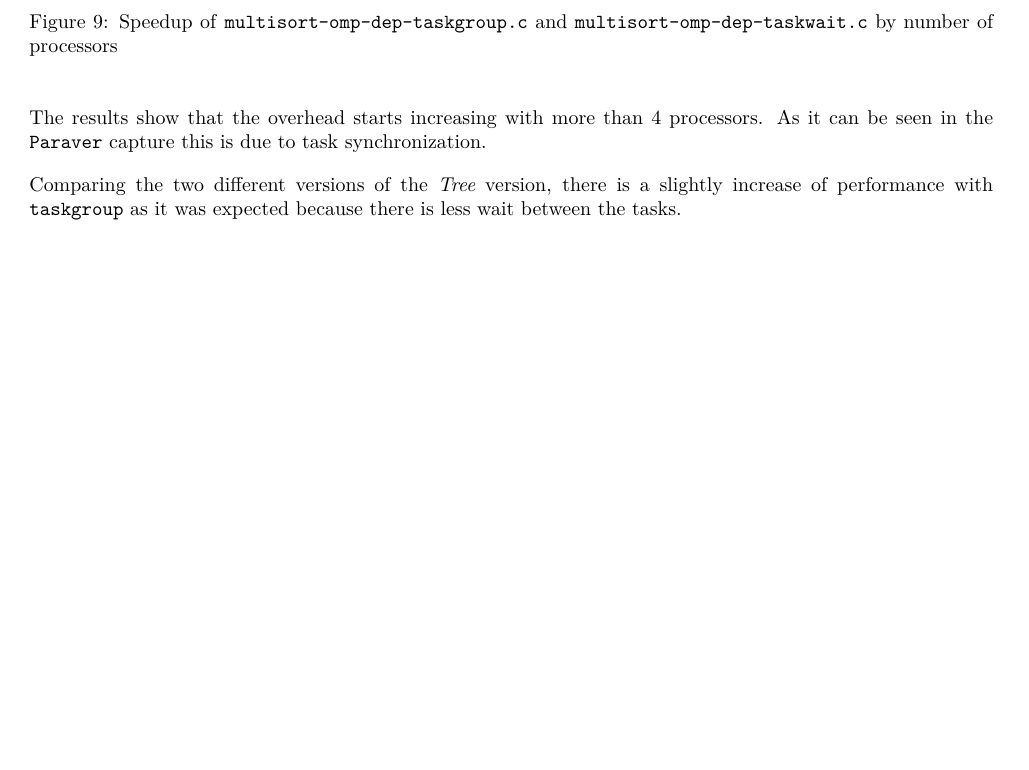
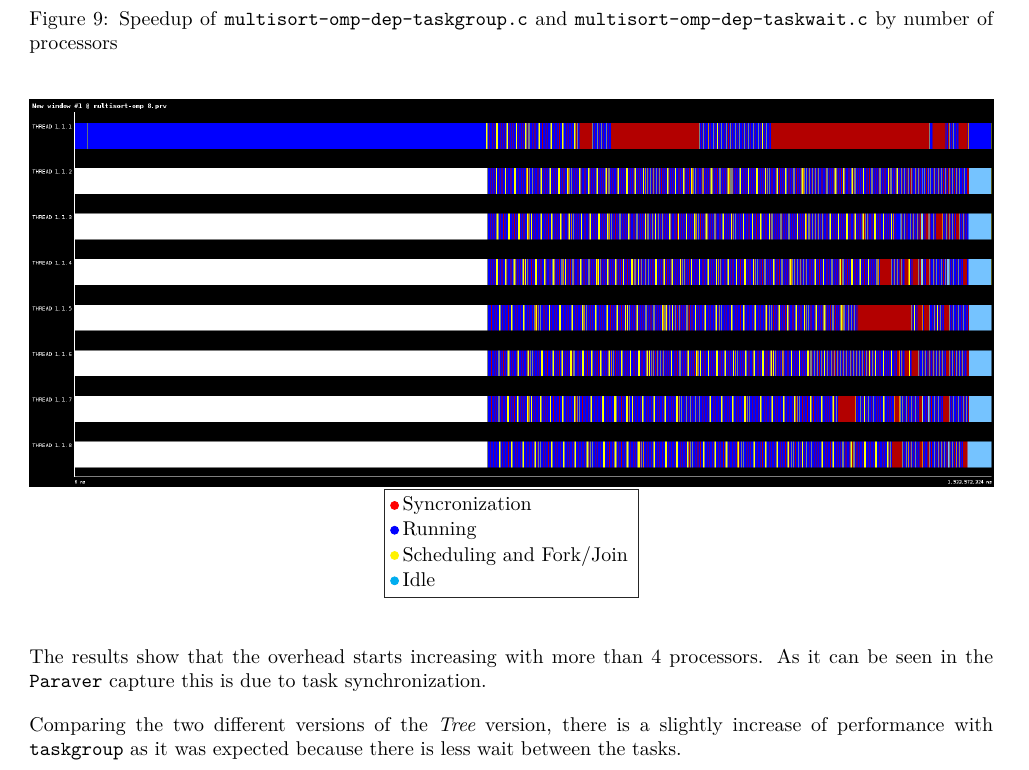
Before and after one commit to jmigual/FIB-PAR, a LaTeX document (lab4/lab4.tex): part of page 8 of 8 before the commit and part of page 8 of 9 after it, cut so that both start at the same text, the shorter picture padded with empty space. Compiled offline with XeLaTeX.

Commit message:
Finished report 4

```diff
--- a/lab4/lab4.tex
+++ b/lab4/lab4.tex
@@ -9,8 +9,12 @@
 \usepackage{listings}					% Code highlighting
 \usepackage[hidelinks]{hyperref}		% Hyper links
 \usepackage{graphicx}					% To include images
+\usepackage{tikz}						% To draw images
+\usepackage{pgfplots}					% To draw graphs
+\usepackage[dvipsnames]{xcolor	}
 
 \pgfplotsset{compat=1.13}
+\usetikzlibrary{positioning}
 
 \setlength{\parindent}{0pt}
 \setlength{\parskip}{1em}
@@ -498,6 +502,27 @@ void multisort(long n, T data[n], T tmp[n]) {
         \label{fig:dep}
     \end{figure}
 
+    \begin{figure}[H]
+    	\centering
+    	\includegraphics[width=\textwidth]{images/multisort-omp-paraver.png}
+    	\begin{tikzpicture}
+    		 \begin{axis}[
+		    		 hide axis,
+		    		 xmin = 10, xmax = 50, ymin = 0, ymax = 0.4,
+		    		 legend style = { draw = white!15!black, legend cell align = left}
+	    		 ]
+	    		 \addlegendimage{only marks, red};
+	    		 \addlegendentry{Syncronization};
+	    		 \addlegendimage{only marks, blue};
+	    		 \addlegendentry{Running};
+	    		 \addlegendimage{only marks, yellow};
+	    		 \addlegendentry{Scheduling and Fork/Join};
+	    		 \addlegendimage{only marks, Cyan};
+	    		 \addlegendentry{Idle};
+    		 \end{axis}
+    	\end{tikzpicture}
+    \end{figure}
+
     The results show that the overhead starts increasing with more than 4 processors. As it can be seen in the \verb|Paraver| capture this is due to task synchronization.
 
     Comparing the two different versions of the \emph{Tree} version, there is a slightly increase of performance with \verb|taskgroup| as it was expected because there is less wait between the tasks.
```
Also changed, not shown: lab4/images/multisort-omp-paraver.png (added).
